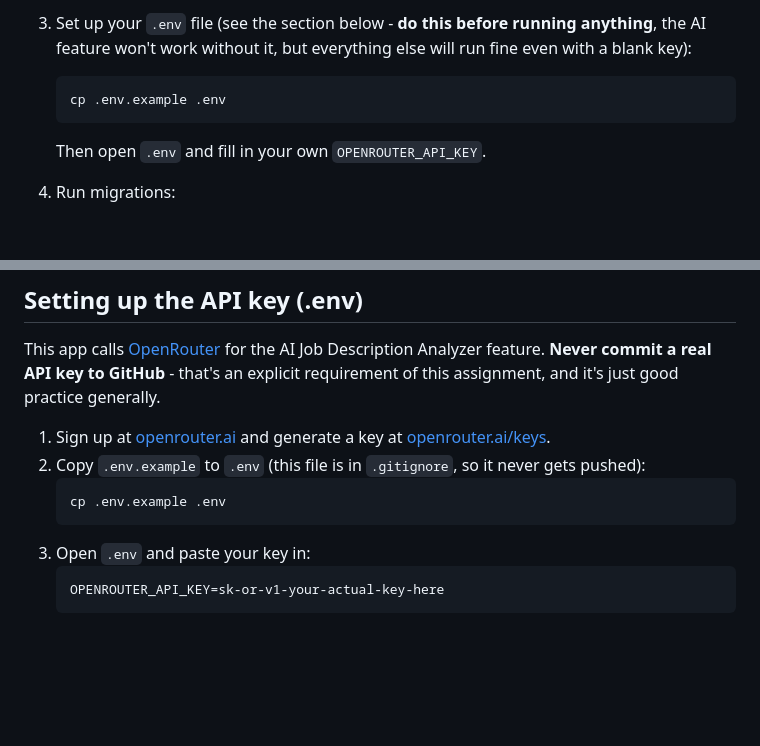
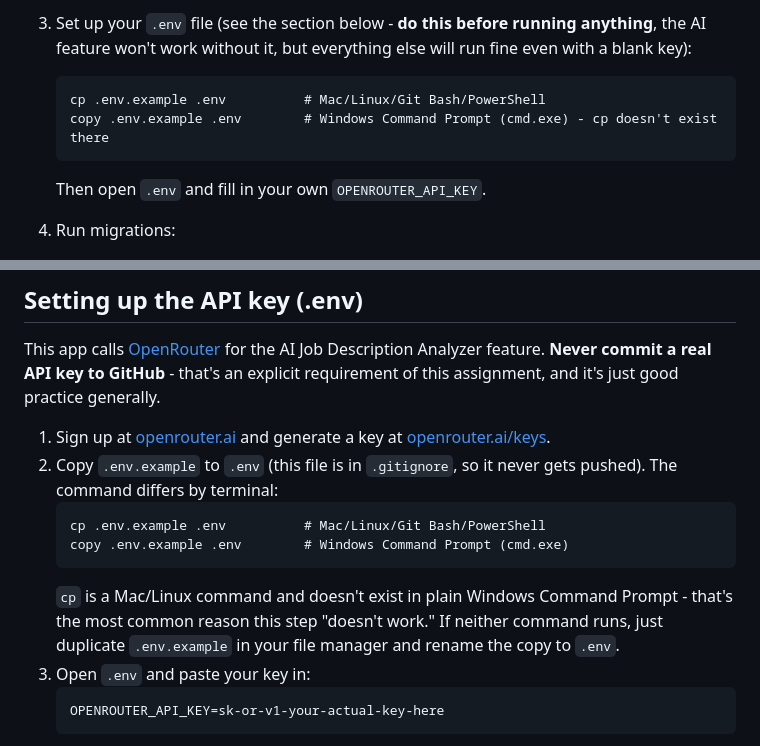
Before and after one commit to rafimkl8/ai-job-application-tracker, a Markdown page: README.md, 2 parts joined by grey strips. Rendered like a GitHub page; blank space fills up the shorter version.

Commit message:
README: clarify cp vs copy for .env setup on Windows
cp doesn't exist in Windows Command Prompt (cmd.exe) - that's the likely
cause if 'cp .env.example .env' silently fails there. Added the copy
equivalent alongside it in both places the command appears.

````diff
--- a/README.md
+++ b/README.md
@@ -97,7 +97,8 @@ ai-job-application-tracker/
    anything**, the AI feature won't work without it, but everything else
    will run fine even with a blank key):
    ```
-   cp .env.example .env
+   cp .env.example .env          # Mac/Linux/Git Bash/PowerShell
+   copy .env.example .env        # Windows Command Prompt (cmd.exe) - cp doesn't exist there
    ```
    Then open `.env` and fill in your own `OPENROUTER_API_KEY`.
 
@@ -157,10 +158,15 @@ practice generally.
 1. Sign up at [openrouter.ai](https://openrouter.ai) and generate a key at
    [openrouter.ai/keys](https://openrouter.ai/keys).
 2. Copy `.env.example` to `.env` (this file is in `.gitignore`, so it never
-   gets pushed):
+   gets pushed). The command differs by terminal:
    ```
-   cp .env.example .env
+   cp .env.example .env          # Mac/Linux/Git Bash/PowerShell
+   copy .env.example .env        # Windows Command Prompt (cmd.exe)
    ```
+   `cp` is a Mac/Linux command and doesn't exist in plain Windows Command
+   Prompt - that's the most common reason this step "doesn't work." If
+   neither command runs, just duplicate `.env.example` in your file manager
+   and rename the copy to `.env`.
 3. Open `.env` and paste your key in:
    ```
    OPENROUTER_API_KEY=sk-or-v1-your-actual-key-here
````
